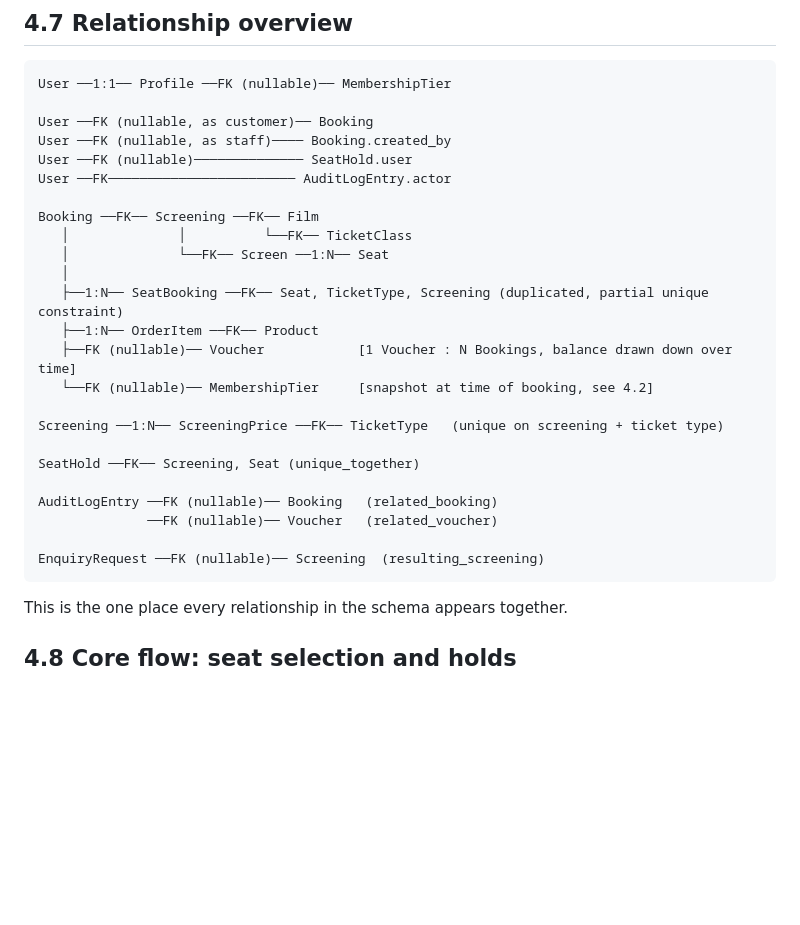
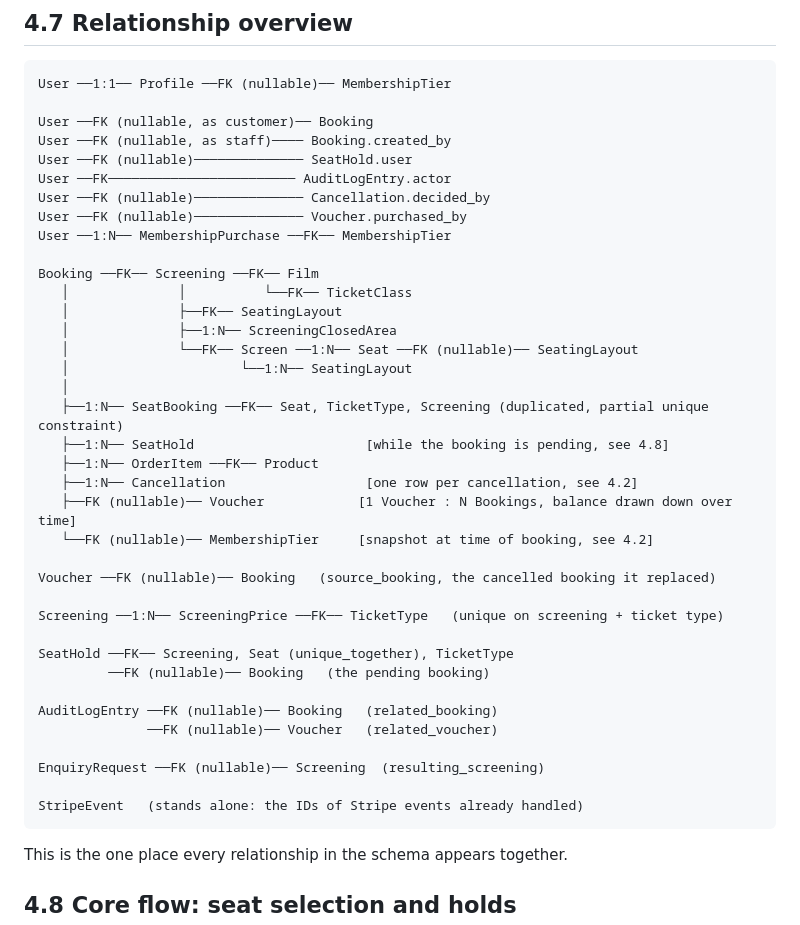
Before and after one commit to StockoL/regal-cinema, a Markdown page: docs/architecture.md, the part around the change. Rendered like a GitHub page; blank space fills up the shorter version.

Commit message:
docs: update the relationship diagram in 4.7
Adds the models and links from 4.1, 4.2 and 4.4: seating layouts and
closed areas, holds linked to the pending booking and ticket type,
cancellations, voucher purchaser and source booking, membership
purchases, and StripeEvent on its own.

````diff
--- a/docs/architecture.md
+++ b/docs/architecture.md
@@ -127,24 +127,37 @@ User ──FK (nullable, as customer)── Booking
 User ──FK (nullable, as staff)──── Booking.created_by
 User ──FK (nullable)────────────── SeatHold.user
 User ──FK──────────────────────── AuditLogEntry.actor
+User ──FK (nullable)────────────── Cancellation.decided_by
+User ──FK (nullable)────────────── Voucher.purchased_by
+User ──1:N── MembershipPurchase ──FK── MembershipTier
 
 Booking ──FK── Screening ──FK── Film
    │              │          └──FK── TicketClass
-   │              └──FK── Screen ──1:N── Seat
+   │              ├──FK── SeatingLayout
+   │              ├──1:N── ScreeningClosedArea
+   │              └──FK── Screen ──1:N── Seat ──FK (nullable)── SeatingLayout
+   │                      └──1:N── SeatingLayout
    │
    ├──1:N── SeatBooking ──FK── Seat, TicketType, Screening (duplicated, partial unique constraint)
+   ├──1:N── SeatHold                      [while the booking is pending, see 4.8]
    ├──1:N── OrderItem ──FK── Product
+   ├──1:N── Cancellation                  [one row per cancellation, see 4.2]
    ├──FK (nullable)── Voucher            [1 Voucher : N Bookings, balance drawn down over time]
    └──FK (nullable)── MembershipTier     [snapshot at time of booking, see 4.2]
 
+Voucher ──FK (nullable)── Booking   (source_booking, the cancelled booking it replaced)
+
 Screening ──1:N── ScreeningPrice ──FK── TicketType   (unique on screening + ticket type)
 
-SeatHold ──FK── Screening, Seat (unique_together)
+SeatHold ──FK── Screening, Seat (unique_together), TicketType
+         ──FK (nullable)── Booking   (the pending booking)
 
 AuditLogEntry ──FK (nullable)── Booking   (related_booking)
               ──FK (nullable)── Voucher   (related_voucher)
 
 EnquiryRequest ──FK (nullable)── Screening  (resulting_screening)
+
+StripeEvent   (stands alone: the IDs of Stripe events already handled)
 ```
 
 This is the one place every relationship in the schema appears together.
````
